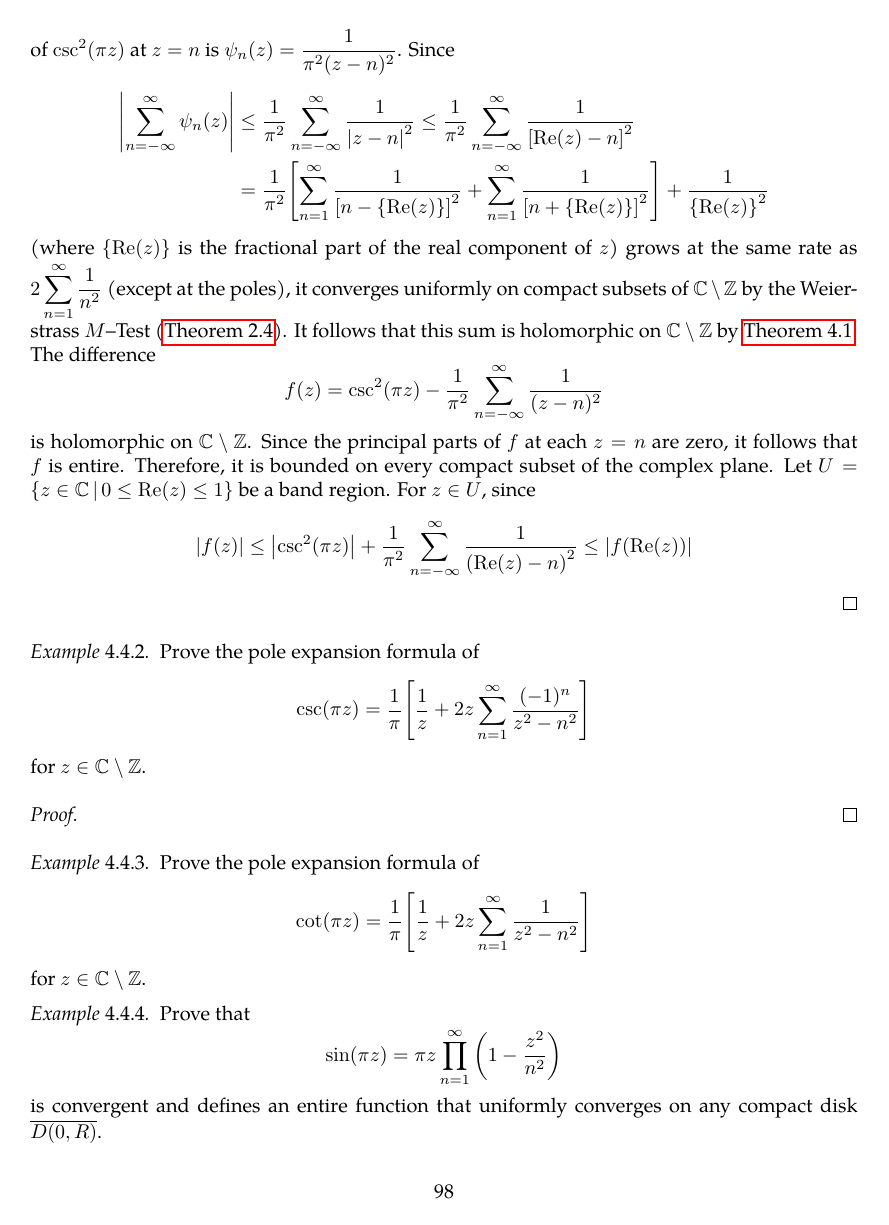
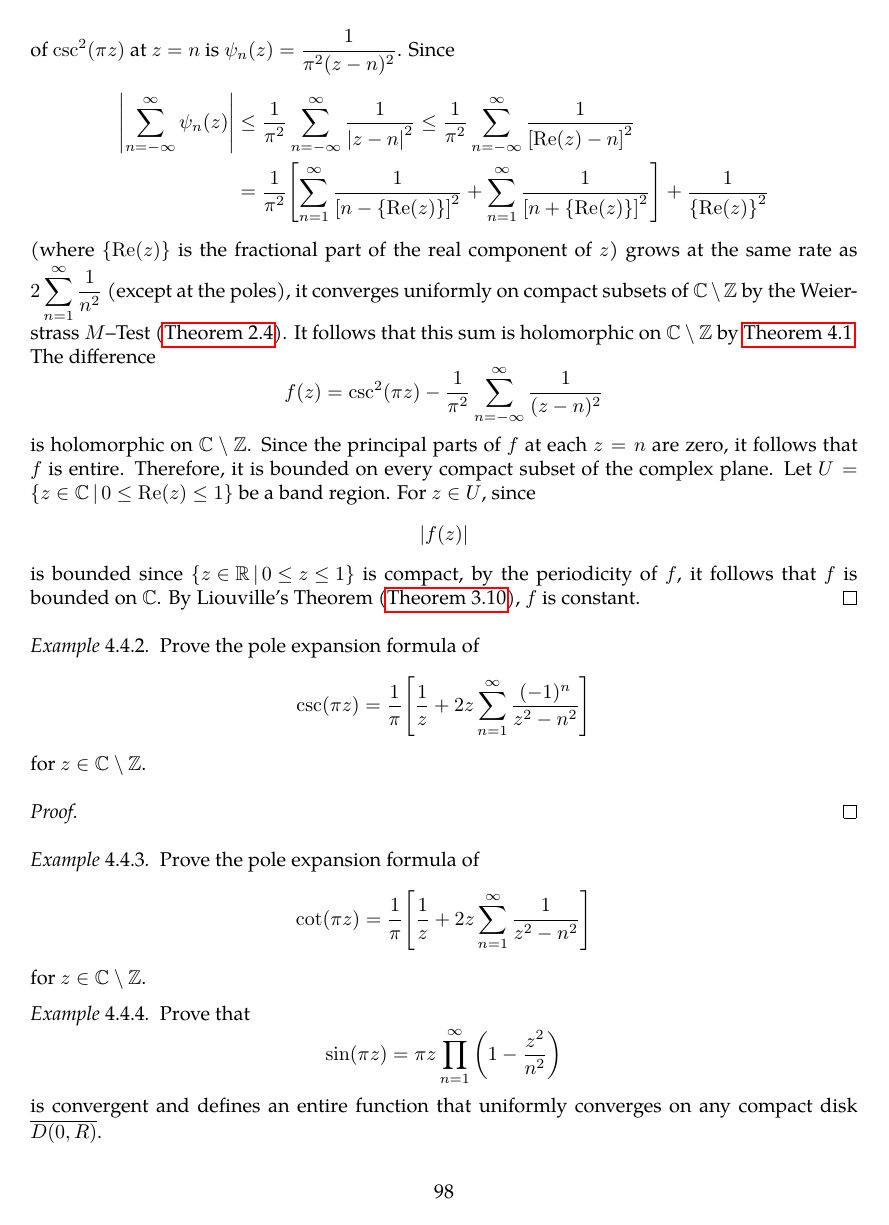
Before and after one commit to slipperking/complex-analysis-latex, a LaTeX document (main.tex): page 98 of 124. Compiled offline with pdfLaTeX.

Commit message:
overleaf_to_git (Thu Jul 24 13:55:56 2025 -0700): update main.tex from r18282 to r18284

```diff
--- a/main.tex
+++ b/main.tex
@@ -2454,7 +2454,7 @@ As it turns out, an entire function can in fact be constructed for infinitely ma
     \begin{align*}
         \abs{\sum_{n=-\infty}^\infty\psi_n(z)}&\leq\frac{1}{\pi^2}\sum_{n=-\infty}^\infty\frac{1}{\qty|z-n|^2}\leq\frac{1}{\pi^2}\sum_{n=-\infty}^\infty\frac{1}{\qty[\Re(z)-n]^2}\\
         &=\frac{1}{\pi^2}\qty[\sum_{n=1}^\infty\frac{1}{\qty[n-\qty{\Re(z)}]^2}+\sum_{n=1}^\infty\frac{1}{\qty[n+\qty{\Re(z)}]^2}]+\frac{1}{\qty{\Re(z)}^2}
-    \end{align*} (where \(\qty{\Re(z)}\) is the fractional part of the real component of \(z\)) grows at the same rate as \(2\sum_{n=1}^\infty\frac{1}{n^2}\) (except at the poles), it converges uniformly on compact subsets of \(\mathbb{C}\setminus\mathbb{Z}\) by the Weierstrass \(M\)--Test (\autoref{thm:weierstrassmtest}). It follows that this sum is holomorphic on \(\mathbb{C}\setminus\mathbb{Z}\) by \autoref{thm:weierstrassuniformlimit}. The difference \[f(z)=\csc[2](\pi z)-\frac{1}{\pi^2}\sum_{n=-\infty}^\infty\frac{1}{(z-n)^2}\] is holomorphic on \(\mathbb{C}\setminus\mathbb{Z}\). Since the principal parts of \(f\) at each \(z=n\) are zero, it follows that \(f\) is entire. Therefore, it is bounded on every compact subset of the complex plane. Let \(U=\cbraces{z\in\mathbb{C}}{0\leq\Re(z)\leq 1}\) be a band region. For \(z\in U\), since \[\abs{f(z)}\leq\abs{\csc[2](\pi z)}+\frac{1}{\pi^2}\sum_{n=-\infty}^\infty\frac{1}{\qty(\Re(z)-n)^2}\leq \abs{f(\Re(z))}\]
+    \end{align*} (where \(\qty{\Re(z)}\) is the fractional part of the real component of \(z\)) grows at the same rate as \(2\sum_{n=1}^\infty\frac{1}{n^2}\) (except at the poles), it converges uniformly on compact subsets of \(\mathbb{C}\setminus\mathbb{Z}\) by the Weierstrass \(M\)--Test (\autoref{thm:weierstrassmtest}). It follows that this sum is holomorphic on \(\mathbb{C}\setminus\mathbb{Z}\) by \autoref{thm:weierstrassuniformlimit}. The difference \[f(z)=\csc[2](\pi z)-\frac{1}{\pi^2}\sum_{n=-\infty}^\infty\frac{1}{(z-n)^2}\] is holomorphic on \(\mathbb{C}\setminus\mathbb{Z}\). Since the principal parts of \(f\) at each \(z=n\) are zero, it follows that \(f\) is entire. Therefore, it is bounded on every compact subset of the complex plane. Let \(U=\cbraces{z\in\mathbb{C}}{0\leq\Re(z)\leq 1}\) be a band region. For \(z\in U\), since \[\abs{f(z)}\] is bounded since \(\cbraces{z\in\mathbb{R}}{0\leq z\leq 1}\) is compact, by the periodicity of \(f\), it follows that \(f\) is bounded on \(\mathbb{C}\). By Liouville's Theorem (\autoref{thm:liouville}), \(f\) is constant.
 \end{proof}
 \begin{example}\label{ex:cscpoleexpansion}
     Prove the pole expansion formula of \[\csc(\pi z)=\frac{1}{\pi}\qty[\frac{1}{z}+2z\sum_{n=1}^\infty \frac{(-1)^n}{z^2-n^2}]\] for \(z\in\mathbb{C}\setminus\mathbb{Z}\).
```
